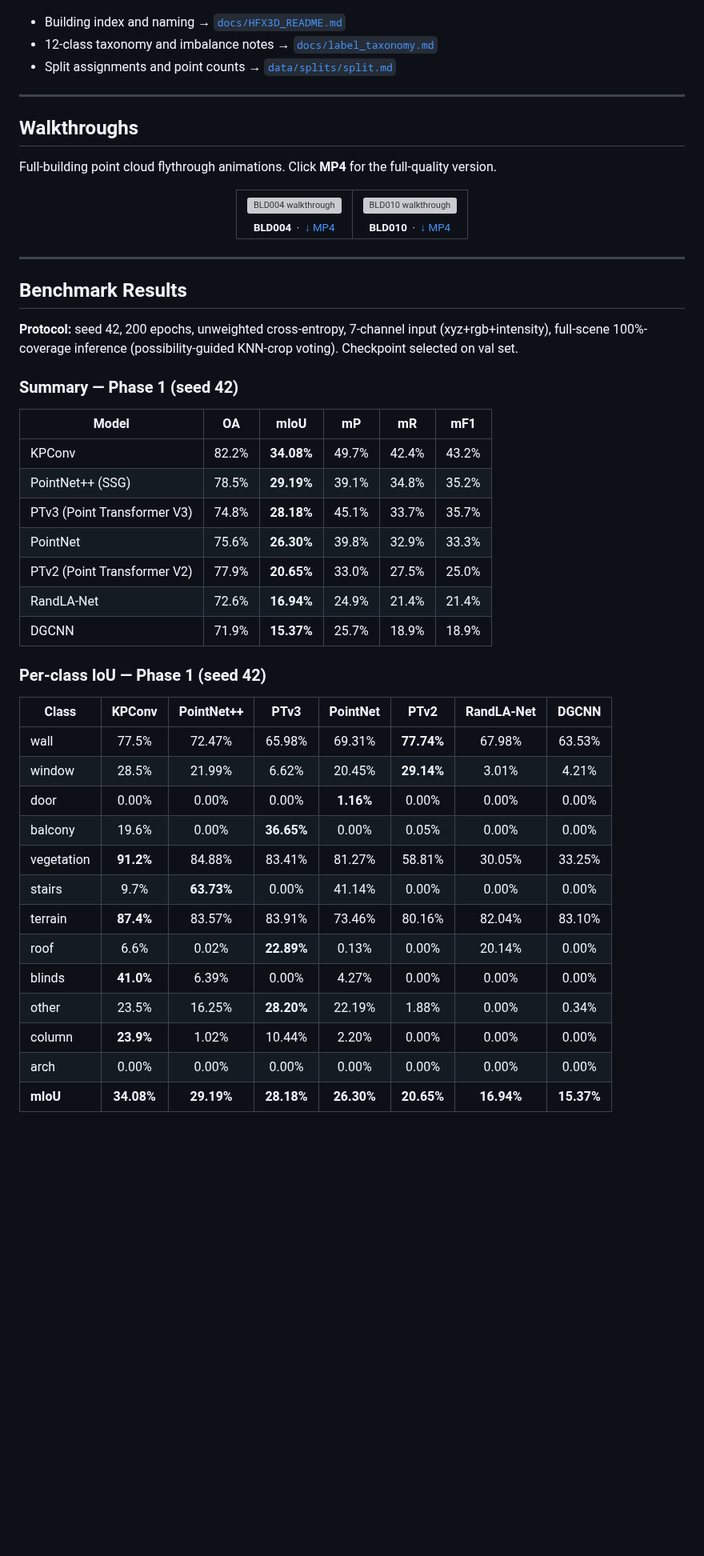
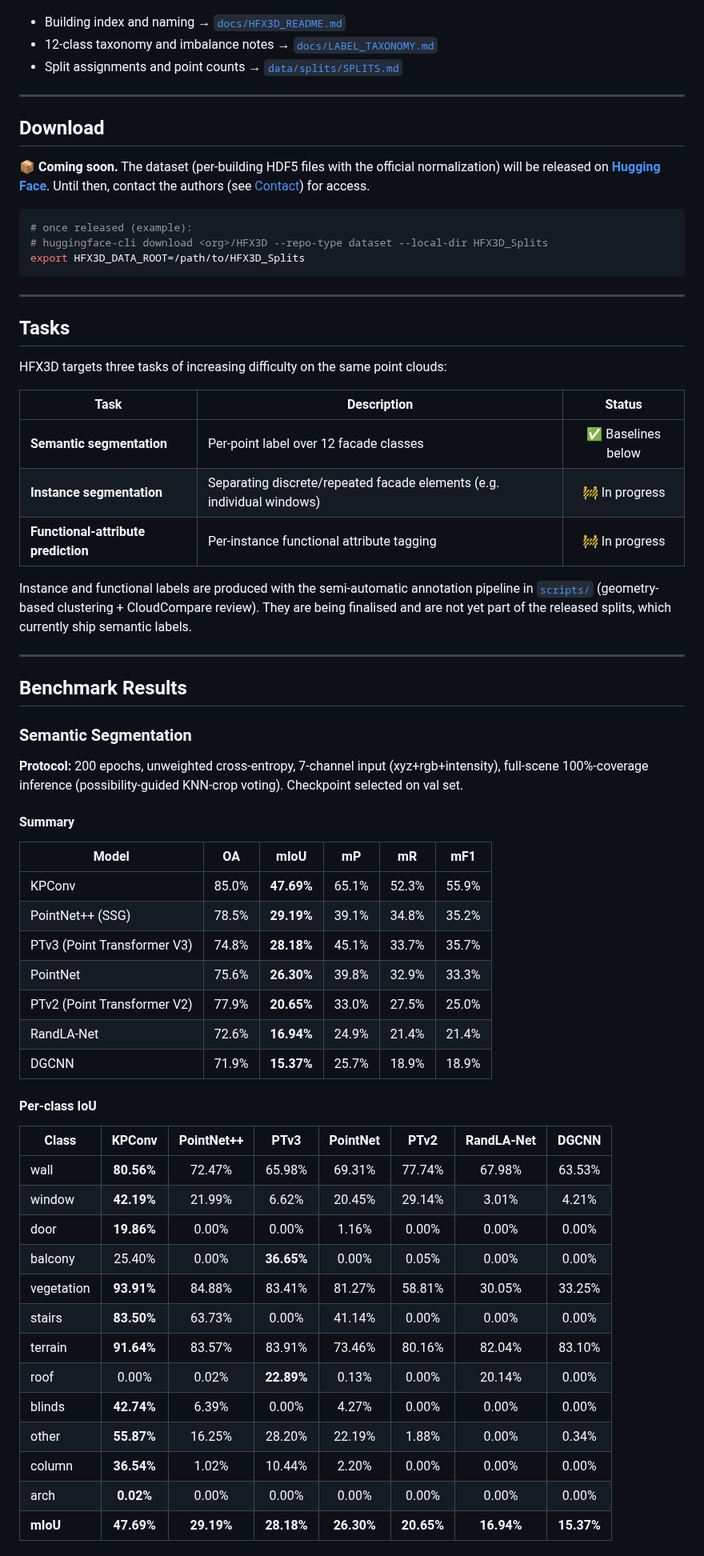
Before and after one commit to jijup/hfx3d-benchmark, a Markdown page: README.md, the part around one of its changes. Shown at 80% size. GitHub-like rendering; blank space fills up the shorter version; grey boxes are pictures that could not be loaded.

Commit message:
Update KPConv rerun results

````diff
--- a/README.md
+++ b/README.md
@@ -52,41 +87,48 @@ The dataset consists of 26 Halifax, NS buildings scanned with a ZEB Horizon hand
 <br>
 
 - Building index and naming → [`docs/HFX3D_README.md`](docs/HFX3D_README.md)
-- 12-class taxonomy and imbalance notes → [`docs/label_taxonomy.md`](docs/label_taxonomy.md)
-- Split assignments and point counts → [`data/splits/split.md`](data/splits/split.md)
+- 12-class taxonomy and imbalance notes → [`docs/LABEL_TAXONOMY.md`](docs/LABEL_TAXONOMY.md)
+- Split assignments and point counts → [`data/splits/SPLITS.md`](data/splits/SPLITS.md)
 
 ---
 
-## Walkthroughs
+## Download
 
-Full-building point cloud flythrough animations. Click **MP4** for the full-quality version.
+📦 **Coming soon.** The dataset (per-building HDF5 files with the official normalization) will be released on **[Hugging Face](https://huggingface.co/)**. Until then, contact the authors (see [Contact](#contact)) for access.
 
-<div align="center">
-<table>
-  <tr>
-    <td align="center" width="50%">
-      <img src="assets/hfx004.gif" width="100%" alt="BLD004 walkthrough"/>
-      <br><sub><b>BLD004</b> &nbsp;·&nbsp; <a href="assets/hfx004.mp4">↓ MP4</a></sub>
-    </td>
-    <td align="center" width="50%">
-      <img src="assets/hfx010.gif" width="100%" alt="BLD010 walkthrough"/>
-      <br><sub><b>BLD010</b> &nbsp;·&nbsp; <a href="assets/hfx010.mp4">↓ MP4</a></sub>
-    </td>
-  </tr>
-</table>
-</div>
+```bash
+# once released (example):
+# huggingface-cli download <org>/HFX3D --repo-type dataset --local-dir HFX3D_Splits
+export HFX3D_DATA_ROOT=/path/to/HFX3D_Splits
+```
+
+---
+
+## Tasks
+
+HFX3D targets three tasks of increasing difficulty on the same point clouds:
+
+| Task | Description | Status |
+|------|-------------|:------:|
+| **Semantic segmentation** | Per-point label over 12 facade classes | ✅ Baselines below |
+| **Instance segmentation** | Separating discrete/repeated facade elements (e.g. individual windows) | 🚧 In progress |
+| **Functional-attribute prediction** | Per-instance functional attribute tagging | 🚧 In progress |
+
+Instance and functional labels are produced with the semi-automatic annotation pipeline in [`scripts/`](scripts/README.md) (geometry-based clustering + CloudCompare review). They are being finalised and are not yet part of the released splits, which currently ship semantic labels.
 
 ---
 
 ## Benchmark Results
 
-**Protocol:** seed 42, 200 epochs, unweighted cross-entropy, 7-channel input (xyz+rgb+intensity), full-scene 100%-coverage inference (possibility-guided KNN-crop voting). Checkpoint selected on val set.
+### Semantic Segmentation
 
-### Summary — Phase 1 (seed 42)
+**Protocol:** 200 epochs, unweighted cross-entropy, 7-channel input (xyz+rgb+intensity), full-scene 100%-coverage inference (possibility-guided KNN-crop voting). Checkpoint selected on val set.
+
+#### Summary
 
 | Model | OA | mIoU | mP | mR | mF1 |
 |-------|:---:|:----:|:--:|:--:|:---:|
-| KPConv | 82.2% | **34.08%** | 49.7% | 42.4% | 43.2% |
+| KPConv | 85.0% | **47.69%** | 65.1% | 52.3% | 55.9% |
 | PointNet++ (SSG) | 78.5% | **29.19%** | 39.1% | 34.8% | 35.2% |
 | PTv3 (Point Transformer V3) | 74.8% | **28.18%** | 45.1% | 33.7% | 35.7% |
 | PointNet | 75.6% | **26.30%** | 39.8% | 32.9% | 33.3% |
@@ -94,20 +136,21 @@ Full-building point cloud flythrough animations. Click **MP4** for the full-qual
 | RandLA-Net | 72.6% | **16.94%** | 24.9% | 21.4% | 21.4% |
 | DGCNN | 71.9% | **15.37%** | 25.7% | 18.9% | 18.9% |
 
-### Per-class IoU — Phase 1 (seed 42)
+#### Per-class IoU
 
 | Class | KPConv | PointNet++ | PTv3 | PointNet | PTv2 | RandLA-Net | DGCNN |
 |-------|:------:|:----------:|:----:|:--------:|:----:|:----------:|:-----:|
-| wall | 77.5% | 72.47% | 65.98% | 69.31% | **77.74%** | 67.98% | 63.53% |
-| window | 28.5% | 21.99% | 6.62% | 20.45% | **29.14%** | 3.01% | 4.21% |
-| door | 0.00% | 0.00% | 0.00% | **1.16%** | 0.00% | 0.00% | 0.00% |
-| balcony | 19.6% | 0.00% | **36.65%** | 0.00% | 0.05% | 0.00% | 0.00% |
-| vegetation | **91.2%** | 84.88% | 83.41% | 81.27% | 58.81% | 30.05% | 33.25% |
-| stairs | 9.7% | **63.73%** | 0.00% | 41.14% | 0.00% | 0.00% | 0.00% |
-| terrain | **87.4%** | 83.57% | 83.91% | 73.46% | 80.16% | 82.04% | 83.10% |
-| roof | 6.6% | 0.02% | **22.89%** | 0.13% | 0.00% | 20.14% | 0.00% |
-| blinds | **41.0%** | 6.39% | 0.00% | 4.27% | 0.00% | 0.00% | 0.00% |
-| other | 23.5% | 16.25% | **28.20%** | 22.19% | 1.88% | 0.00% | 0.34% |
-| column | **23.9%** | 1.02% | 10.44% | 2.20% | 0.00% | 0.00% | 0.00% |
-| arch | 0.00% | 0.00% | 0.00% | 0.00% | 0.00% | 0.00% | 0.00% |
-| **mIoU** | **34.08%** | **29.19%** | **28.18%** | **26.30%** | **20.65%** | **16.94%** | **15.37%** |
+| wall | **80.56%** | 72.47% | 65.98% | 69.31% | 77.74% | 67.98% | 63.53% |
+| window | **42.19%** | 21.99% | 6.62% | 20.45% | 29.14% | 3.01% | 4.21% |
+| door | **19.86%** | 0.00% | 0.00% | 1.16% | 0.00% | 0.00% | 0.00% |
+| balcony | 25.40% | 0.00% | **36.65%** | 0.00% | 0.05% | 0.00% | 0.00% |
+| vegetation | **93.91%** | 84.88% | 83.41% | 81.27% | 58.81% | 30.05% | 33.25% |
+| stairs | **83.50%** | 63.73% | 0.00% | 41.14% | 0.00% | 0.00% | 0.00% |
+| terrain | **91.64%** | 83.57% | 83.91% | 73.46% | 80.16% | 82.04% | 83.10% |
+| roof | 0.00% | 0.02% | **22.89%** | 0.13% | 0.00% | 20.14% | 0.00% |
+| blinds | **42.74%** | 6.39% | 0.00% | 4.27% | 0.00% | 0.00% | 0.00% |
+| other | **55.87%** | 16.25% | 28.20% | 22.19% | 1.88% | 0.00% | 0.34% |
+| column | **36.54%** | 1.02% | 10.44% | 2.20% | 0.00% | 0.00% | 0.00% |
+| arch | **0.02%** | 0.00% | 0.00% | 0.00% | 0.00% | 0.00% | 0.00% |
+| **mIoU** | **47.69%** | **29.19%** | **28.18%** | **26.30%** | **20.65%** | **16.94%** | **15.37%** |
+
````
Also changed, not shown: other parts of README.md (+95 -20 lines).
